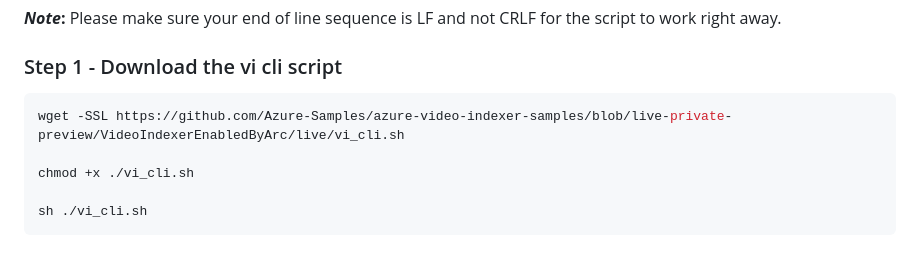
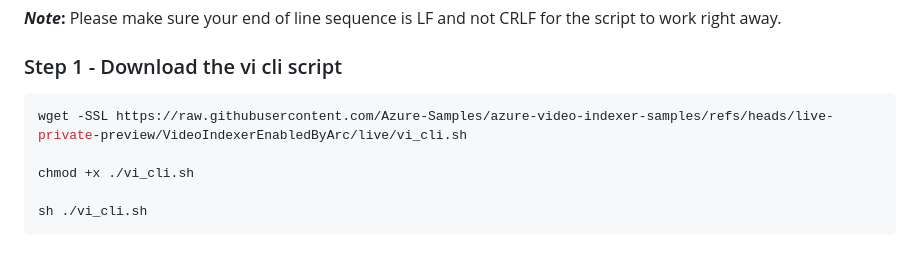
Before and after one commit to Azure-Samples/azure-video-indexer-samples, a Markdown page: VideoIndexerEnabledByArc/live/readme.md, the part around the change. GitHub-like rendering.

````diff
--- a/VideoIndexerEnabledByArc/live/readme.md
+++ b/VideoIndexerEnabledByArc/live/readme.md
@@ -67,7 +67,7 @@ In interactive mode (`-it`), the script will prompt for:
 
 ### Step 1 - Download the vi cli script
 ```bash
-wget -SSL https://github.com/Azure-Samples/azure-video-indexer-samples/blob/live-private-preview/VideoIndexerEnabledByArc/live/vi_cli.sh
+wget -SSL https://raw.githubusercontent.com/Azure-Samples/azure-video-indexer-samples/refs/heads/live-private-preview/VideoIndexerEnabledByArc/live/vi_cli.sh
 
 chmod +x ./vi_cli.sh
 
````
